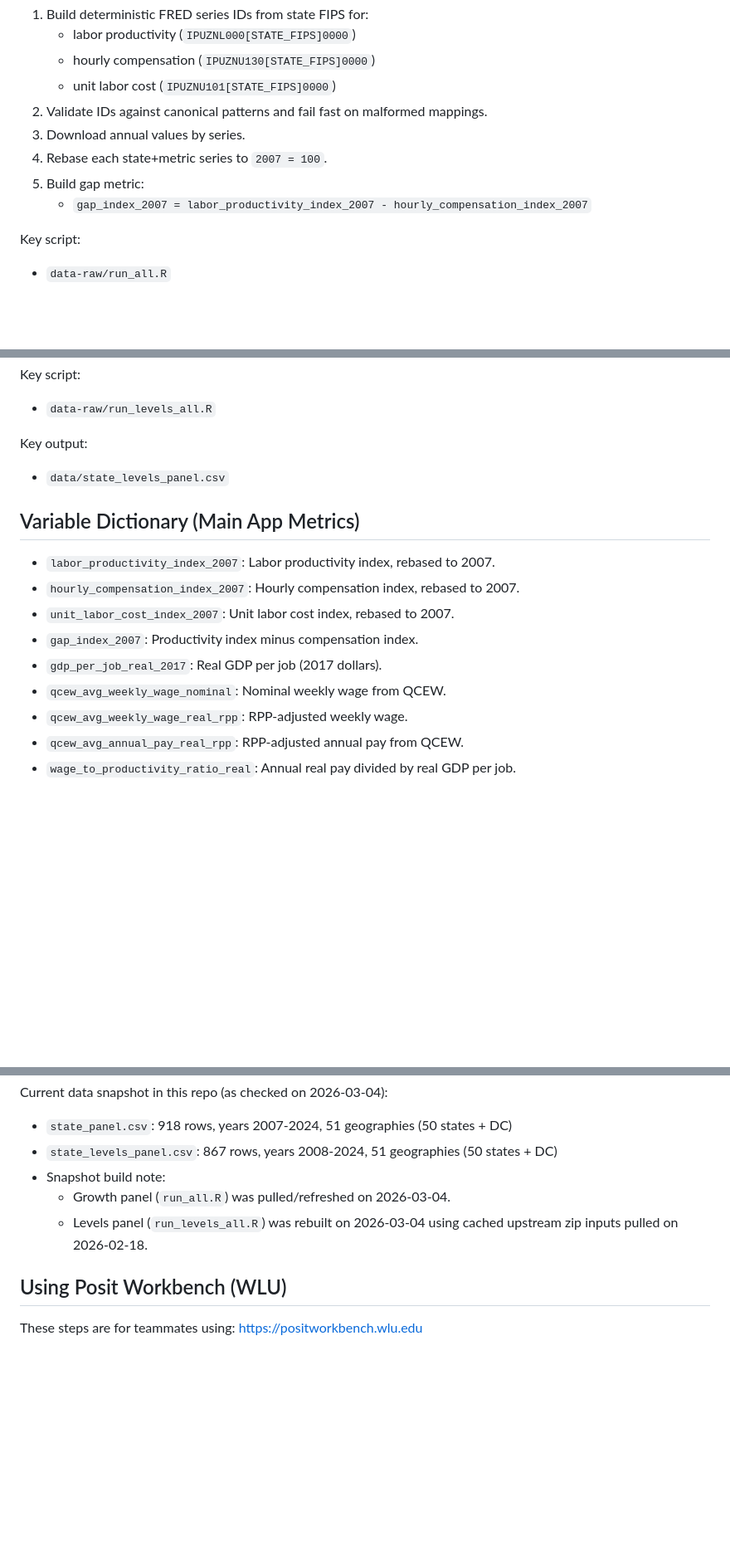
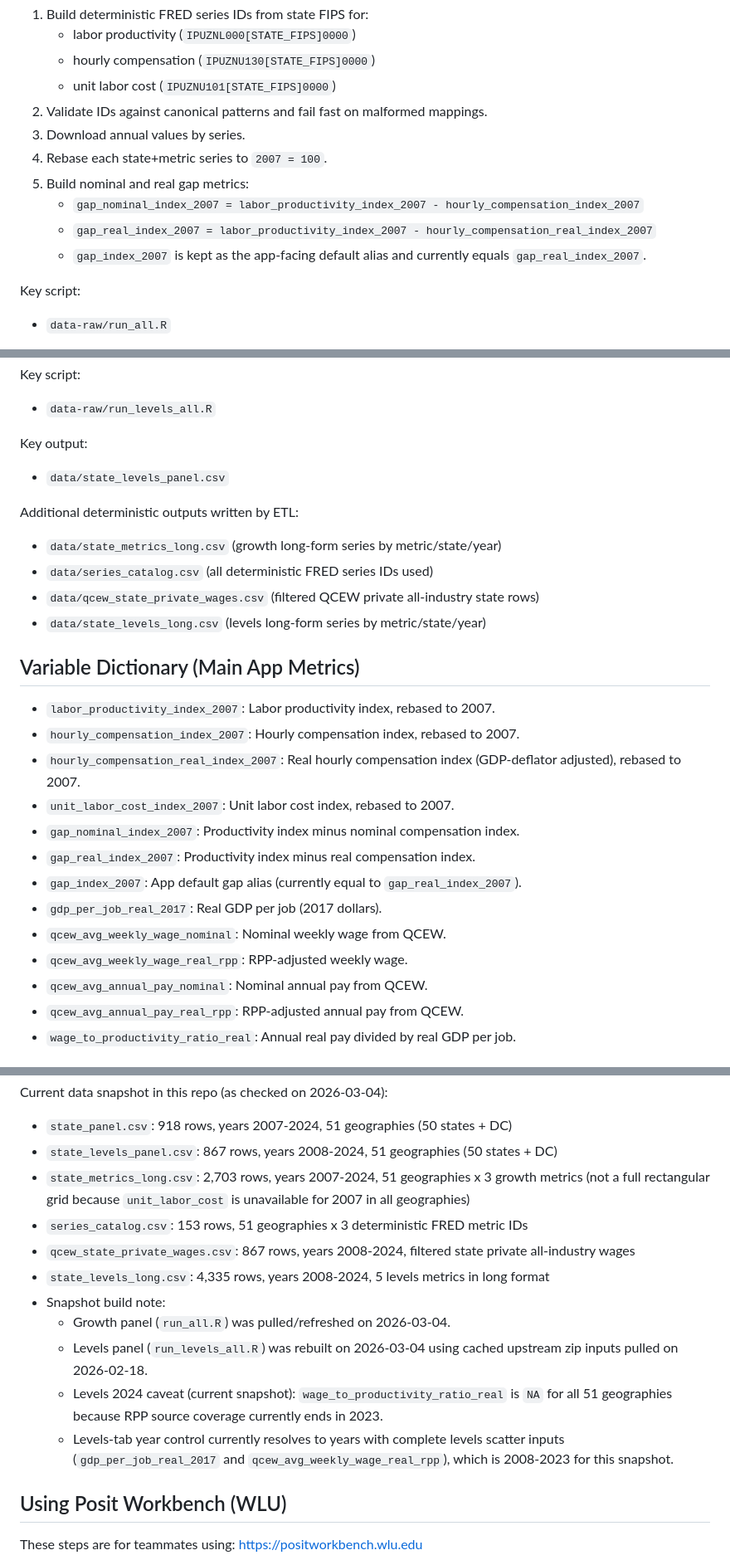
Before and after one commit to WL-Biol185-ShinyProjects/data-center-tracker, a Markdown page: README.md, 3 parts joined by grey strips. Shown at 83% size. GitHub-like rendering; blank space fills up the shorter version.

Commit message:
docs: update README methodology and data snapshot notes

```diff
--- a/README.md
+++ b/README.md
@@ -55,8 +56,10 @@ Pipeline:
 2. Validate IDs against canonical patterns and fail fast on malformed mappings.
 3. Download annual values by series.
 4. Rebase each state+metric series to `2007 = 100`.
-5. Build gap metric:
-   - `gap_index_2007 = labor_productivity_index_2007 - hourly_compensation_index_2007`
+5. Build nominal and real gap metrics:
+   - `gap_nominal_index_2007 = labor_productivity_index_2007 - hourly_compensation_index_2007`
+   - `gap_real_index_2007 = labor_productivity_index_2007 - hourly_compensation_real_index_2007`
+   - `gap_index_2007` is kept as the app-facing default alias and currently equals `gap_real_index_2007`.
 
 Key script:
 - `data-raw/run_all.R`
@@ -84,15 +87,26 @@ Key script:
 Key output:
 - `data/state_levels_panel.csv`
 
+Additional deterministic outputs written by ETL:
+
+- `data/state_metrics_long.csv` (growth long-form series by metric/state/year)
+- `data/series_catalog.csv` (all deterministic FRED series IDs used)
+- `data/qcew_state_private_wages.csv` (filtered QCEW private all-industry state rows)
+- `data/state_levels_long.csv` (levels long-form series by metric/state/year)
+
 ## Variable Dictionary (Main App Metrics)
 
 - `labor_productivity_index_2007`: Labor productivity index, rebased to 2007.
 - `hourly_compensation_index_2007`: Hourly compensation index, rebased to 2007.
+- `hourly_compensation_real_index_2007`: Real hourly compensation index (GDP-deflator adjusted), rebased to 2007.
 - `unit_labor_cost_index_2007`: Unit labor cost index, rebased to 2007.
-- `gap_index_2007`: Productivity index minus compensation index.
+- `gap_nominal_index_2007`: Productivity index minus nominal compensation index.
+- `gap_real_index_2007`: Productivity index minus real compensation index.
+- `gap_index_2007`: App default gap alias (currently equal to `gap_real_index_2007`).
 - `gdp_per_job_real_2017`: Real GDP per job (2017 dollars).
 - `qcew_avg_weekly_wage_nominal`: Nominal weekly wage from QCEW.
 - `qcew_avg_weekly_wage_real_rpp`: RPP-adjusted weekly wage.
+- `qcew_avg_annual_pay_nominal`: Nominal annual pay from QCEW.
 - `qcew_avg_annual_pay_real_rpp`: RPP-adjusted annual pay from QCEW.
 - `wage_to_productivity_ratio_real`: Annual real pay divided by real GDP per job.
 
@@ -148,9 +162,15 @@ Current data snapshot in this repo (as checked on 2026-03-04):
 
 - `state_panel.csv`: 918 rows, years 2007-2024, 51 geographies (50 states + DC)
 - `state_levels_panel.csv`: 867 rows, years 2008-2024, 51 geographies (50 states + DC)
+- `state_metrics_long.csv`: 2,703 rows, years 2007-2024, 51 geographies x 3 growth metrics (not a full rectangular grid because `unit_labor_cost` is unavailable for 2007 in all geographies)
+- `series_catalog.csv`: 153 rows, 51 geographies x 3 deterministic FRED metric IDs
+- `qcew_state_private_wages.csv`: 867 rows, years 2008-2024, filtered state private all-industry wages
+- `state_levels_long.csv`: 4,335 rows, years 2008-2024, 5 levels metrics in long format
 - Snapshot build note:
   - Growth panel (`run_all.R`) was pulled/refreshed on 2026-03-04.
   - Levels panel (`run_levels_all.R`) was rebuilt on 2026-03-04 using cached upstream zip inputs pulled on 2026-02-18.
+  - Levels 2024 caveat (current snapshot): `wage_to_productivity_ratio_real` is `NA` for all 51 geographies because RPP source coverage currently ends in 2023.
+  - Levels-tab year control currently resolves to years with complete levels scatter inputs (`gdp_per_job_real_2017` and `qcew_avg_weekly_wage_real_rpp`), which is 2008-2023 for this snapshot.
 
 ## Using Posit Workbench (WLU)
 
```
Also changed, not shown: other parts of README.md (+9 -7 lines).
